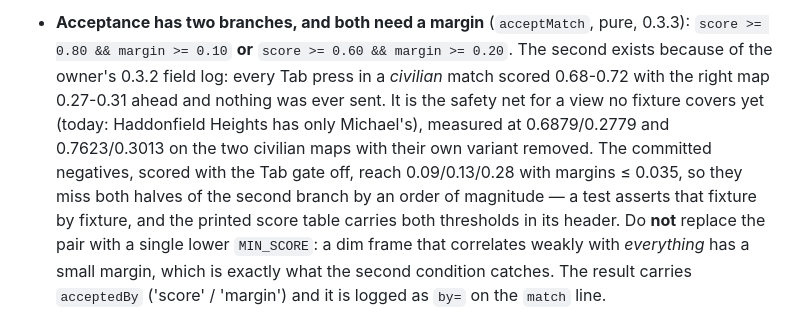
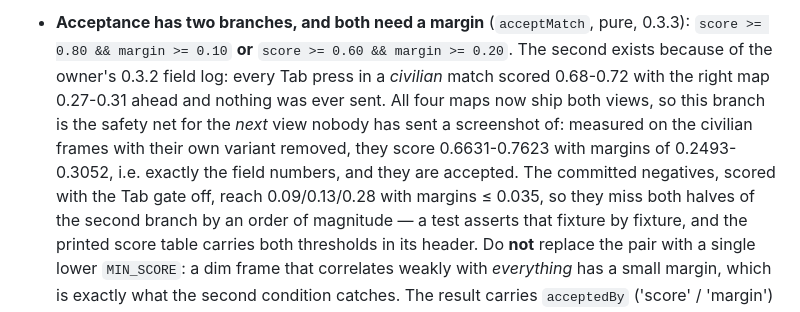
Before and after one commit to Davide-DevP/halloween-map-overlay, a Markdown page: AGENTS.md, the part around the change. GitHub-like rendering.

Commit message:
Say that all four maps ship both views
The last civilian fixture landed after the previous commit's text was
written, so AGENTS.md and the changelog still said one map was missing.
Also record the measured numbers the margin branch rests on: with its
own variant removed, each civilian frame scores 0.66-0.76 with a
0.25-0.31 margin and is accepted.

Co-Authored-By: Claude Opus 5 (1M context) <noreply@anthropic.com>
Claude-Session: https://claude.ai/code/session_01HY6dnUHNQy1MbHheXdxYL9

```diff
--- a/AGENTS.md
+++ b/AGENTS.md
@@ -374,10 +374,11 @@ Opt-in (`mapDetection`, default **false**, switch on the home page). Spec:
   0.3.3): `score >= 0.80 && margin >= 0.10` **or** `score >= 0.60 && margin >=
   0.20`. The second exists because of the owner's 0.3.2 field log: every Tab
   press in a *civilian* match scored 0.68-0.72 with the right map 0.27-0.31
-  ahead and nothing was ever sent. It is the safety net for a view no fixture
-  covers yet (today: Haddonfield Heights has only Michael's), measured at
-  0.6879/0.2779 and 0.7623/0.3013 on the two civilian maps with their own
-  variant removed. The committed negatives, scored with the Tab
+  ahead and nothing was ever sent. All four maps now ship both views, so this
+  branch is the safety net for the *next* view nobody has sent a screenshot of:
+  measured on the civilian frames with their own variant removed, they score
+  0.6631-0.7623 with margins of 0.2493-0.3052, i.e. exactly the field numbers,
+  and they are accepted. The committed negatives, scored with the Tab
   gate off, reach 0.09/0.13/0.28 with margins ≤ 0.035, so they miss both halves
   of the second branch by an order of magnitude — a test asserts that fixture by
   fixture, and the printed score table carries both thresholds in its header.
```
Also changed, not shown: README.md (+1 -1 lines).
